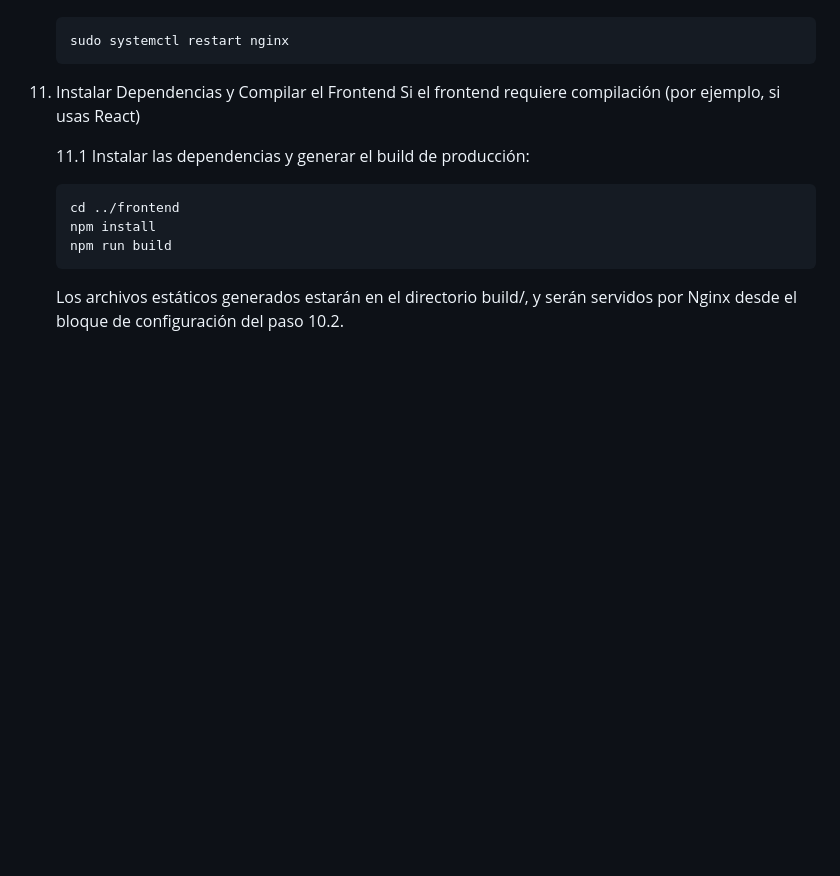
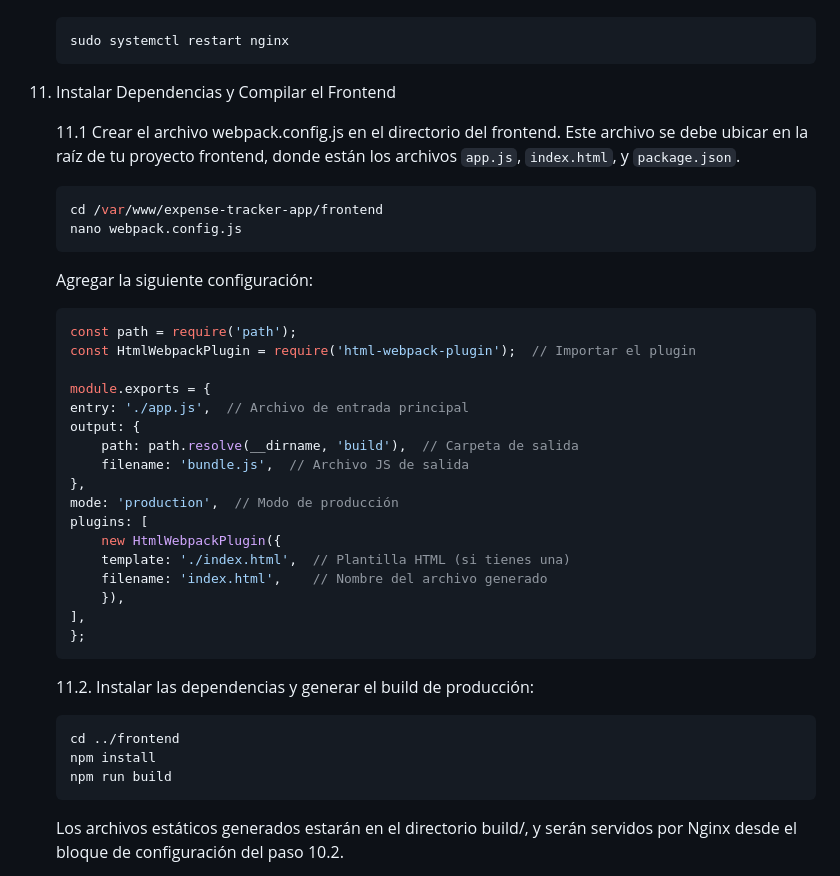
Before and after one commit to Unahur-Programacion-Concurrente/operaciones-HA, a Markdown page: README.md, the part around the change. Drawn GitHub-style; blank space fills up the shorter version.

`````diff
--- a/README.md
+++ b/README.md
@@ -170,9 +170,39 @@ Instalar Nginx para servir el frontend y hacer de proxy inverso para el backend.
     ````
 
 11. Instalar Dependencias y Compilar el Frontend
-Si el frontend requiere compilación (por ejemplo, si usas React)
 
-    11.1 Instalar las dependencias y generar el build de producción:
+
+
+    11.1 Crear el archivo webpack.config.js en el directorio del frontend.
+    Este archivo se debe ubicar en la raíz de tu proyecto frontend, donde están los archivos ```app.js```, ```index.html```, y ```package.json```.
+
+    ```bash
+    cd /var/www/expense-tracker-app/frontend
+    nano webpack.config.js
+    ````
+    Agregar la siguiente configuración:
+    ```javascript
+    const path = require('path');
+    const HtmlWebpackPlugin = require('html-webpack-plugin');  // Importar el plugin
+
+    module.exports = {
+    entry: './app.js',  // Archivo de entrada principal
+    output: {
+        path: path.resolve(__dirname, 'build'),  // Carpeta de salida
+        filename: 'bundle.js',  // Archivo JS de salida
+    },
+    mode: 'production',  // Modo de producción
+    plugins: [
+        new HtmlWebpackPlugin({
+        template: './index.html',  // Plantilla HTML (si tienes una)
+        filename: 'index.html',    // Nombre del archivo generado
+        }),
+    ],
+    };
+    ````
+
+
+    11.2. Instalar las dependencias y generar el build de producción:
     ```bash
     cd ../frontend
     npm install
`````
